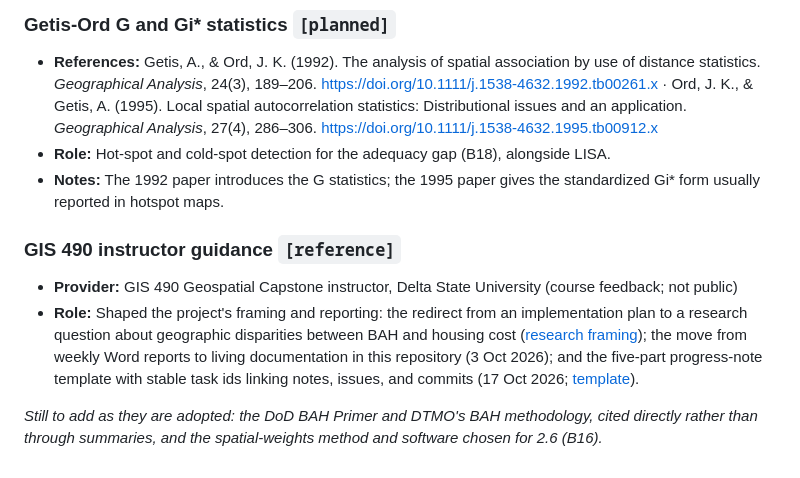
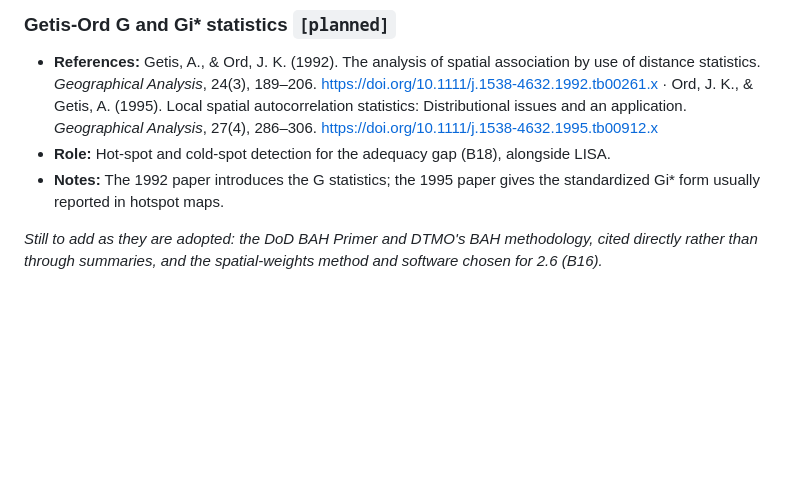
Before and after one commit to TheWendarr/bah-atlas, a Markdown page: docs/SOURCES.md, the part around the change. Drawn GitHub-style; blank space fills up the shorter version.

Commit message:
Updated Sources

```diff
--- a/docs/SOURCES.md
+++ b/docs/SOURCES.md
@@ -238,9 +238,6 @@ packages). Licenses were read from each project's license file or package metada
 - **Role:** Hot-spot and cold-spot detection for the adequacy gap (B18), alongside LISA.
 - **Notes:** The 1992 paper introduces the G statistics; the 1995 paper gives the standardized Gi\* form usually reported in hotspot maps.
 
-### GIS 490 instructor guidance  `[reference]`
-- **Provider:** GIS 490 Geospatial Capstone instructor, Delta State University (course feedback; not public)
-- **Role:** Shaped the project's framing and reporting: the redirect from an implementation plan to a research question about geographic disparities between BAH and housing cost ([research framing](research-proposal.md)); the move from weekly Word reports to living documentation in this repository (3 Oct 2026); and the five-part progress-note template with stable task ids linking notes, issues, and commits (17 Oct 2026; [template](progress/TEMPLATE.md)).
 
 *Still to add as they are adopted: the DoD BAH Primer and DTMO's BAH methodology, cited
 directly rather than through summaries, and the spatial-weights method and software chosen
```
